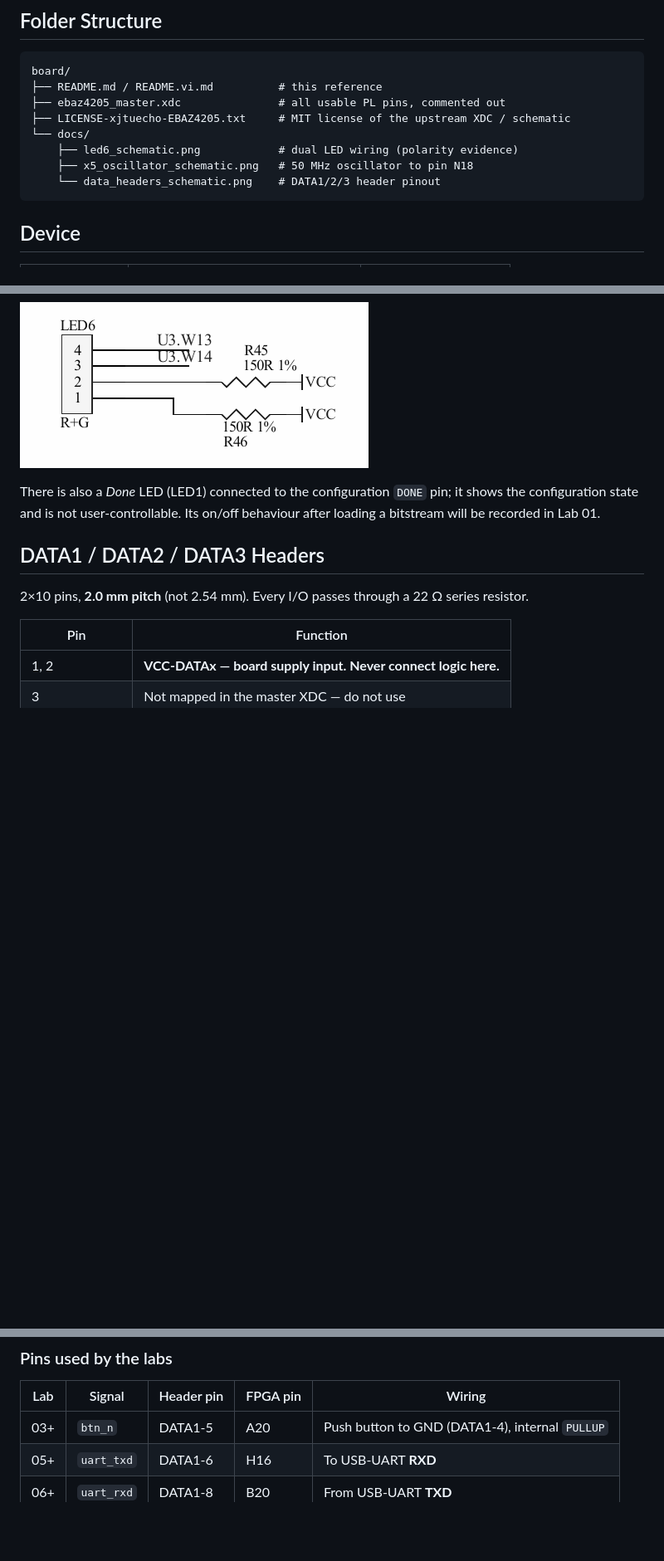
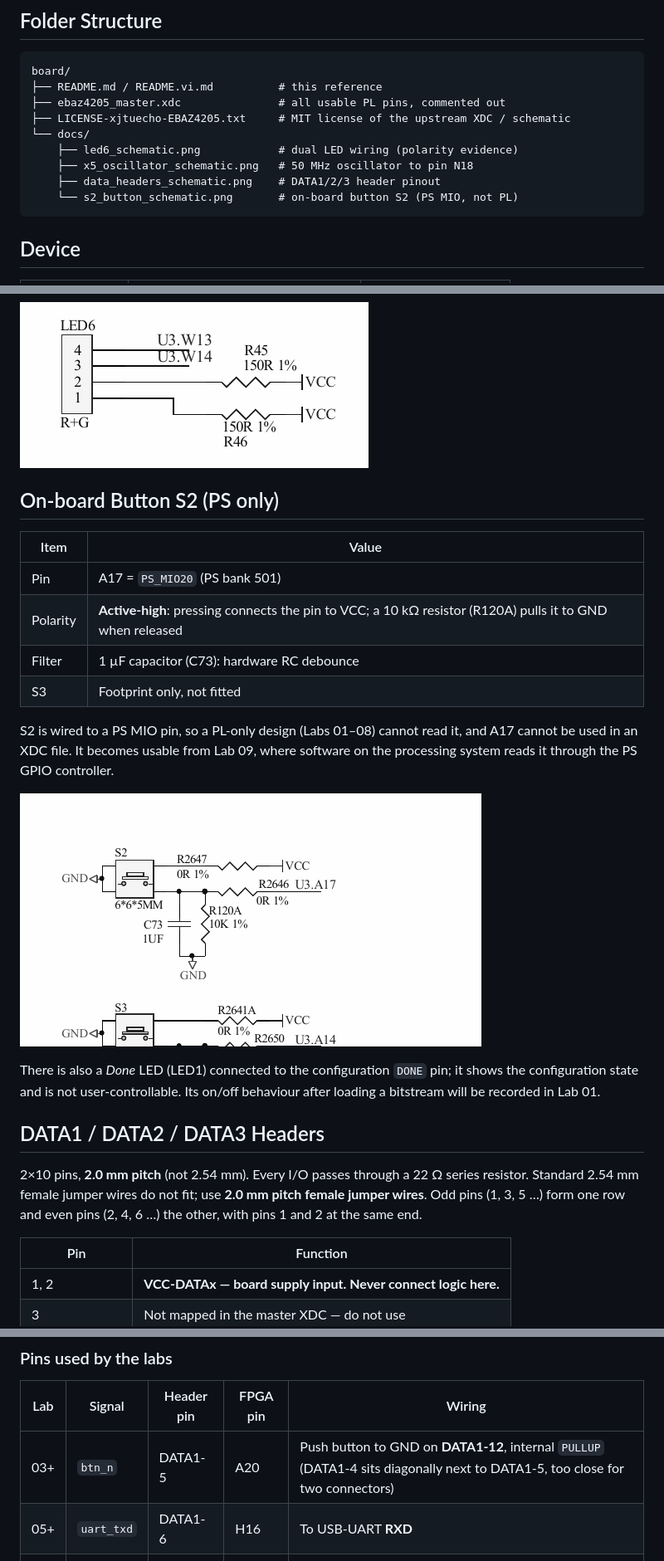
Before and after one commit to Ygbzyem/ebaz4205-fpga-labs, a Markdown page: board/README.md, 3 parts joined by grey strips. Shown at 83% size. GitHub-like rendering; pictures changed too: board/docs/s2_button_schematic.png (added); blank space fills up the shorter version.

````diff
--- a/board/README.md
+++ b/board/README.md
@@ -14,7 +14,8 @@ board/
 └── docs/
     ├── led6_schematic.png            # dual LED wiring (polarity evidence)
     ├── x5_oscillator_schematic.png   # 50 MHz oscillator to pin N18
-    └── data_headers_schematic.png    # DATA1/2/3 header pinout
+    ├── data_headers_schematic.png    # DATA1/2/3 header pinout
+    └── s2_button_schematic.png       # on-board button S2 (PS MIO, not PL)
 ```
 
 ## Device
@@ -48,11 +49,24 @@ Both LED anodes go to VCC through 150 Ω (R45, R46); the cathodes go to W13 / W1
 
 ![LED6 wiring](docs/led6_schematic.png)
 
+## On-board Button S2 (PS only)
+
+| Item | Value |
+|---|---|
+| Pin | A17 = `PS_MIO20` (PS bank 501) |
+| Polarity | **Active-high**: pressing connects the pin to VCC; a 10 kΩ resistor (R120A) pulls it to GND when released |
+| Filter | 1 µF capacitor (C73): hardware RC debounce |
+| S3 | Footprint only, not fitted |
+
+S2 is wired to a PS MIO pin, so a PL-only design (Labs 01–08) cannot read it, and A17 cannot be used in an XDC file. It becomes usable from Lab 09, where software on the processing system reads it through the PS GPIO controller.
+
+![S2 button](docs/s2_button_schematic.png)
+
 There is also a *Done* LED (LED1) connected to the configuration `DONE` pin; it shows the configuration state and is not user-controllable. Its on/off behaviour after loading a bitstream will be recorded in Lab 01.
 
 ## DATA1 / DATA2 / DATA3 Headers
 
-2×10 pins, **2.0 mm pitch** (not 2.54 mm). Every I/O passes through a 22 Ω series resistor.
+2×10 pins, **2.0 mm pitch** (not 2.54 mm). Every I/O passes through a 22 Ω series resistor. Standard 2.54 mm female jumper wires do not fit; use **2.0 mm pitch female jumper wires**. Odd pins (1, 3, 5 …) form one row and even pins (2, 4, 6 …) the other, with pins 1 and 2 at the same end.
 
 | Pin | Function |
 |---|---|
@@ -68,7 +82,7 @@ There is also a *Done* LED (LED1) connected to the configuration `DONE` pin; it
 
 | Lab | Signal | Header pin | FPGA pin | Wiring |
 |---|---|---|---|---|
-| 03+ | `btn_n` | DATA1-5 | A20 | Push button to GND (DATA1-4), internal `PULLUP` |
+| 03+ | `btn_n` | DATA1-5 | A20 | Push button to GND on **DATA1-12**, internal `PULLUP` (DATA1-4 sits diagonally next to DATA1-5, too close for two connectors) |
 | 05+ | `uart_txd` | DATA1-6 | H16 | To USB-UART **RXD** |
 | 06+ | `uart_rxd` | DATA1-8 | B20 | From USB-UART **TXD** |
 | 05+ | GND | DATA1-4 | — | USB-UART GND |
````
Also changed, not shown: board/README.vi.md (+17 -3 lines), 2 other files.
